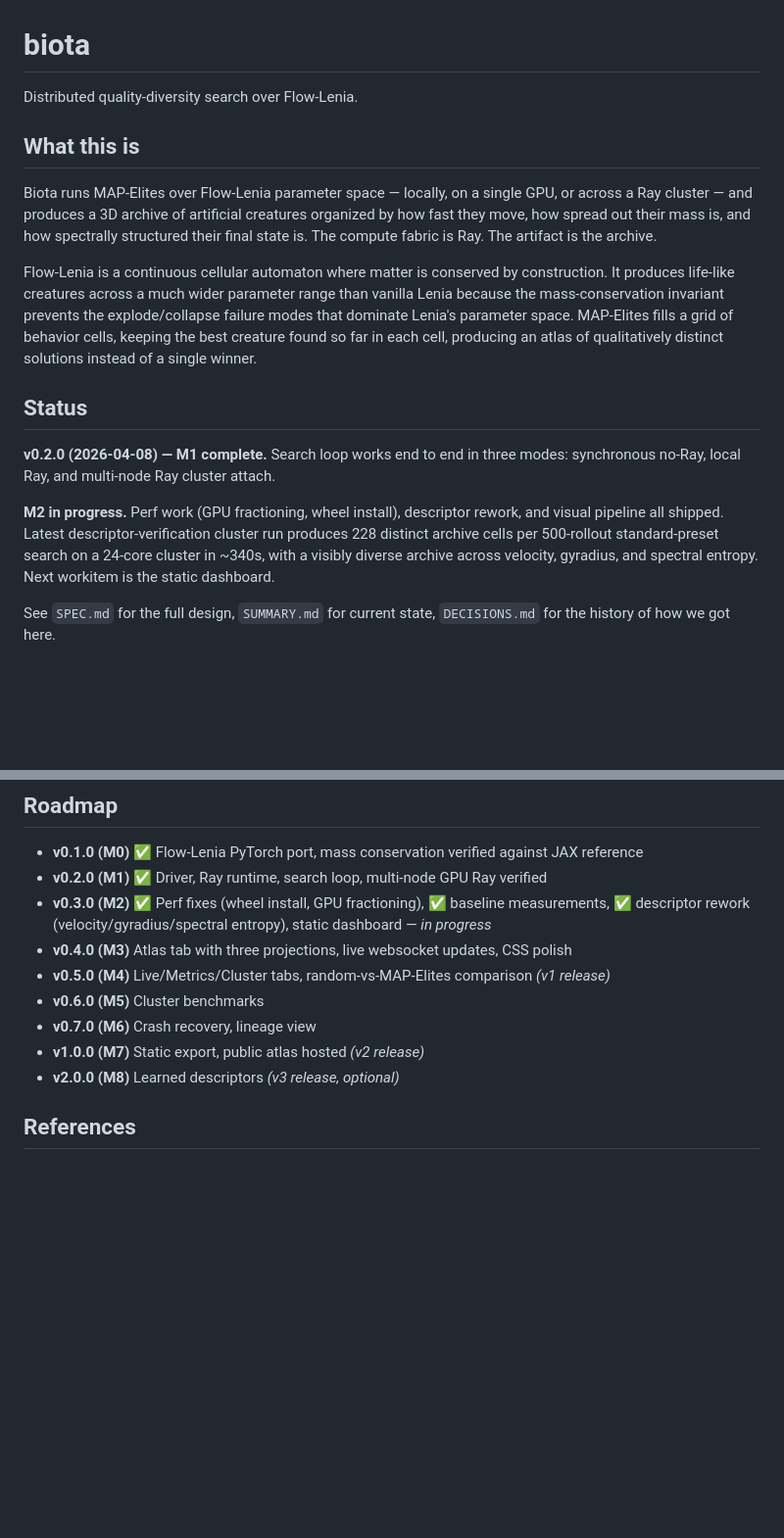
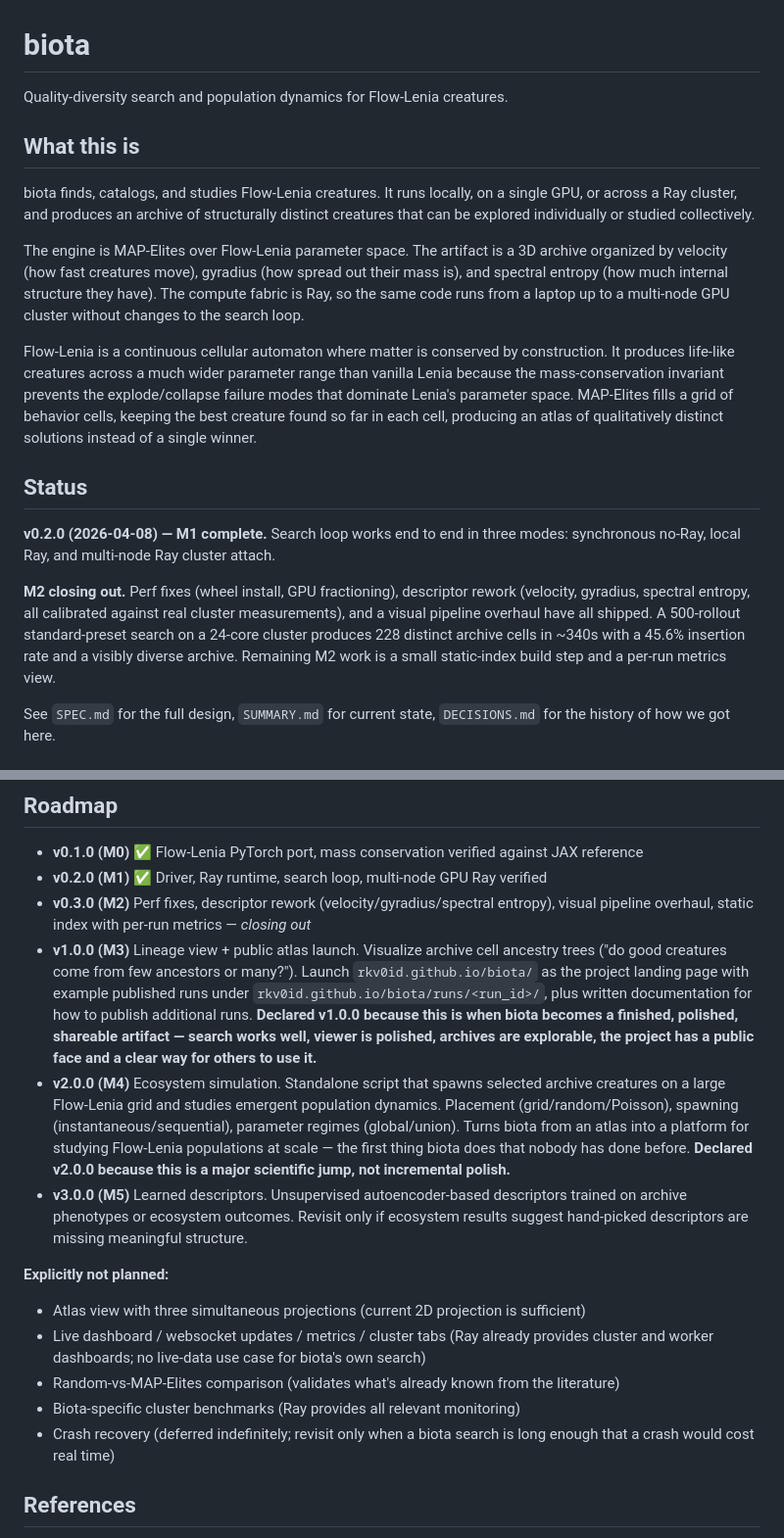
Before and after one commit to rkv0id/biota, a Markdown page: README.md, 2 parts joined by grey strips. Shown at 98% size. GitHub-like rendering; blank space fills up the shorter version.

Commit message:
docs: reorder roadmap, redefine v1.0.0 as polish milestone
v1.0.0 now ships lineage view + public atlas launch, not the ecosystem
simulation. v2.0.0 ships the ecosystem sim. v3.0.0 ships learned
descriptors.

Rationale: lineage view is orthogonal to ecosystem work (understanding
what the search did vs understanding what populations of its outputs
do) and belongs with search infrastructure polish rather than with
scientific novelty work. Grouping them in the same milestone helps
neither. Lineage view is also small scope (~one session, reuses
renderer) and naturally ships alongside the public atlas launch as the
"finished search product" milestone.

v1.0.0 is now the polish-and-ship milestone: search works well, viewer
is polished, archives are explorable, lineage is visible, the project
has a public face and concrete publishing documentation. Biota becomes
a finished, usable, shareable artifact. v2.0.0 is the scientific-
novelty milestone: ecosystem simulation adds a research dimension
nobody has done before. Declared a major version bump because it's a
capability jump rather than incremental polish.

Also: update project tagline from "Ray-based distributed quality-
diversity search over Flow-Lenia" to "Quality-diversity search and
population dynamics for Flow-Lenia creatures". The old version sold
the engine rather than the point.

Also: add three visual polish items to M2 closeout scope:

- Grid compaction via bounding-box crop (preserves metric meaning,
  empty cells inside the bbox stay visible, only outer margins
  disappear)
- Axis indicators: row/column tick labels, directional arrows at the
  origin, magma gradient swatch for the structure axis range
- Themed scrollbars matching the dark gradient theme

These ship alongside the renderer extraction as part of the shared
src/biota/viz/render.py module.

Full rationale for each milestone and polish item is in DECISIONS.md
"2026-04-10: roadmap prune and v1.0.0 redefinition".

```diff
--- a/README.md
+++ b/README.md
@@ -1,10 +1,12 @@
 # biota
 
-Distributed quality-diversity search over Flow-Lenia.
+Quality-diversity search and population dynamics for Flow-Lenia creatures.
 
 ## What this is
 
-Biota runs MAP-Elites over Flow-Lenia parameter space — locally, on a single GPU, or across a Ray cluster — and produces a 3D archive of artificial creatures organized by how fast they move, how spread out their mass is, and how spectrally structured their final state is. The compute fabric is Ray. The artifact is the archive.
+biota finds, catalogs, and studies Flow-Lenia creatures. It runs locally, on a single GPU, or across a Ray cluster, and produces an archive of structurally distinct creatures that can be explored individually or studied collectively.
+
+The engine is MAP-Elites over Flow-Lenia parameter space. The artifact is a 3D archive organized by velocity (how fast creatures move), gyradius (how spread out their mass is), and spectral entropy (how much internal structure they have). The compute fabric is Ray, so the same code runs from a laptop up to a multi-node GPU cluster without changes to the search loop.
 
 Flow-Lenia is a continuous cellular automaton where matter is conserved by construction. It produces life-like creatures across a much wider parameter range than vanilla Lenia because the mass-conservation invariant prevents the explode/collapse failure modes that dominate Lenia's parameter space. MAP-Elites fills a grid of behavior cells, keeping the best creature found so far in each cell, producing an atlas of qualitatively distinct solutions instead of a single winner.
 
@@ -12,7 +14,7 @@ Flow-Lenia is a continuous cellular automaton where matter is conserved by const
 
 **v0.2.0 (2026-04-08) — M1 complete.** Search loop works end to end in three modes: synchronous no-Ray, local Ray, and multi-node Ray cluster attach.
 
-**M2 in progress.** Perf work (GPU fractioning, wheel install), descriptor rework, and visual pipeline all shipped. Latest descriptor-verification cluster run produces 228 distinct archive cells per 500-rollout standard-preset search on a 24-core cluster in ~340s, with a visibly diverse archive across velocity, gyradius, and spectral entropy. Next workitem is the static dashboard.
+**M2 closing out.** Perf fixes (wheel install, GPU fractioning), descriptor rework (velocity, gyradius, spectral entropy, all calibrated against real cluster measurements), and a visual pipeline overhaul have all shipped. A 500-rollout standard-preset search on a 24-core cluster produces 228 distinct archive cells in ~340s with a 45.6% insertion rate and a visibly diverse archive. Remaining M2 work is a small static-index build step and a per-run metrics view.
 
 See `SPEC.md` for the full design, `SUMMARY.md` for current state, `DECISIONS.md` for the history of how we got here.
 
@@ -131,13 +133,18 @@ The full design, including the driver-owns-state rationale, worker protocol, sto
 
 - **v0.1.0 (M0)** ✅ Flow-Lenia PyTorch port, mass conservation verified against JAX reference
 - **v0.2.0 (M1)** ✅ Driver, Ray runtime, search loop, multi-node GPU Ray verified
-- **v0.3.0 (M2)** ✅ Perf fixes (wheel install, GPU fractioning), ✅ baseline measurements, ✅ descriptor rework (velocity/gyradius/spectral entropy), static dashboard — *in progress*
-- **v0.4.0 (M3)** Atlas tab with three projections, live websocket updates, CSS polish
-- **v0.5.0 (M4)** Live/Metrics/Cluster tabs, random-vs-MAP-Elites comparison *(v1 release)*
-- **v0.6.0 (M5)** Cluster benchmarks
-- **v0.7.0 (M6)** Crash recovery, lineage view
-- **v1.0.0 (M7)** Static export, public atlas hosted *(v2 release)*
-- **v2.0.0 (M8)** Learned descriptors *(v3 release, optional)*
+- **v0.3.0 (M2)** Perf fixes, descriptor rework (velocity/gyradius/spectral entropy), visual pipeline overhaul, static index with per-run metrics — *closing out*
+- **v1.0.0 (M3)** Lineage view + public atlas launch. Visualize archive cell ancestry trees ("do good creatures come from few ancestors or many?"). Launch `rkv0id.github.io/biota/` as the project landing page with example published runs under `rkv0id.github.io/biota/runs/<run_id>/`, plus written documentation for how to publish additional runs. **Declared v1.0.0 because this is when biota becomes a finished, polished, shareable artifact — search works well, viewer is polished, archives are explorable, the project has a public face and a clear way for others to use it.**
+- **v2.0.0 (M4)** Ecosystem simulation. Standalone script that spawns selected archive creatures on a large Flow-Lenia grid and studies emergent population dynamics. Placement (grid/random/Poisson), spawning (instantaneous/sequential), parameter regimes (global/union). Turns biota from an atlas into a platform for studying Flow-Lenia populations at scale — the first thing biota does that nobody has done before. **Declared v2.0.0 because this is a major scientific jump, not incremental polish.**
+- **v3.0.0 (M5)** Learned descriptors. Unsupervised autoencoder-based descriptors trained on archive phenotypes or ecosystem outcomes. Revisit only if ecosystem results suggest hand-picked descriptors are missing meaningful structure.
+
+**Explicitly not planned:**
+
+- Atlas view with three simultaneous projections (current 2D projection is sufficient)
+- Live dashboard / websocket updates / metrics / cluster tabs (Ray already provides cluster and worker dashboards; no live-data use case for biota's own search)
+- Random-vs-MAP-Elites comparison (validates what's already known from the literature)
+- Biota-specific cluster benchmarks (Ray provides all relevant monitoring)
+- Crash recovery (deferred indefinitely; revisit only when a biota search is long enough that a crash would cost real time)
 
 ## References
 
```
